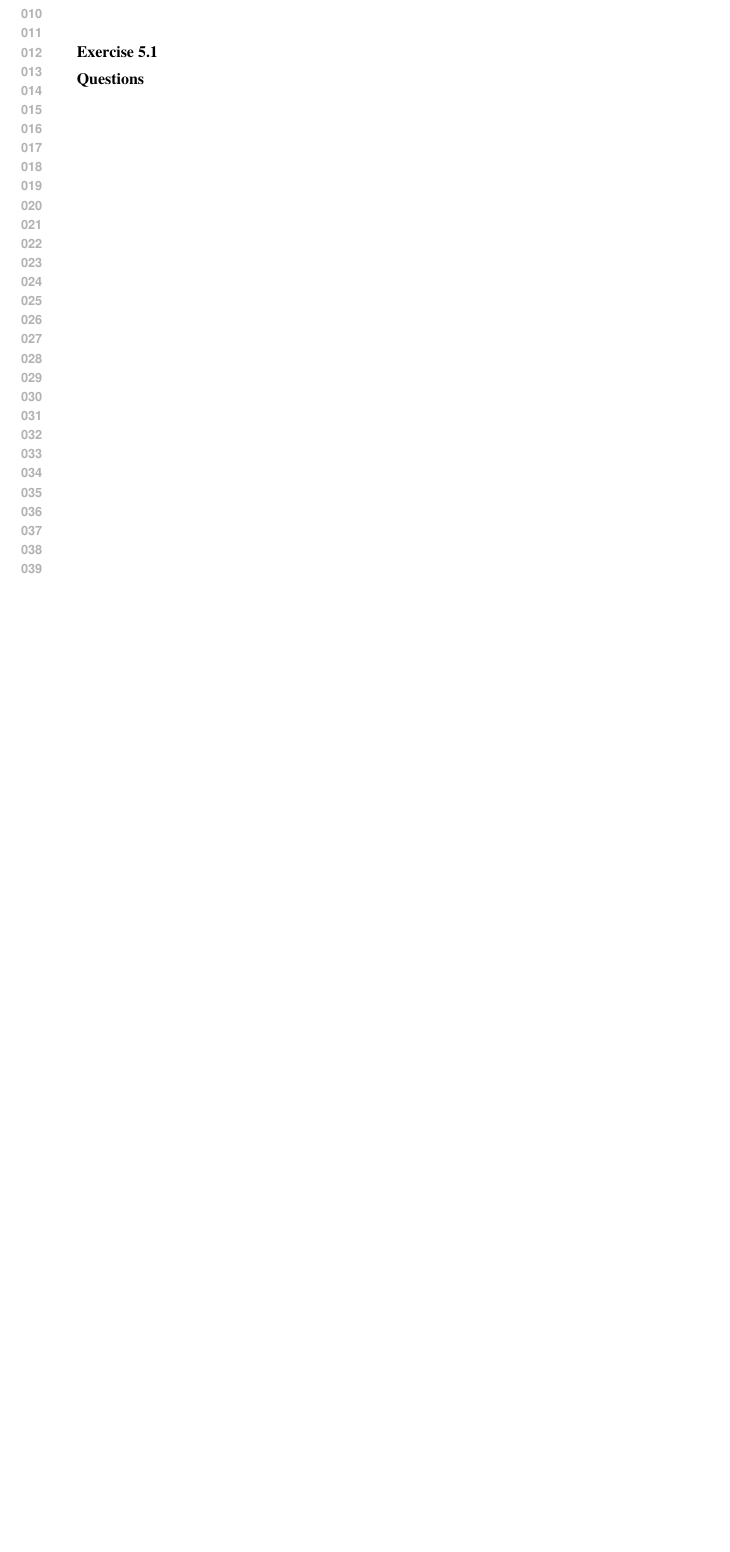
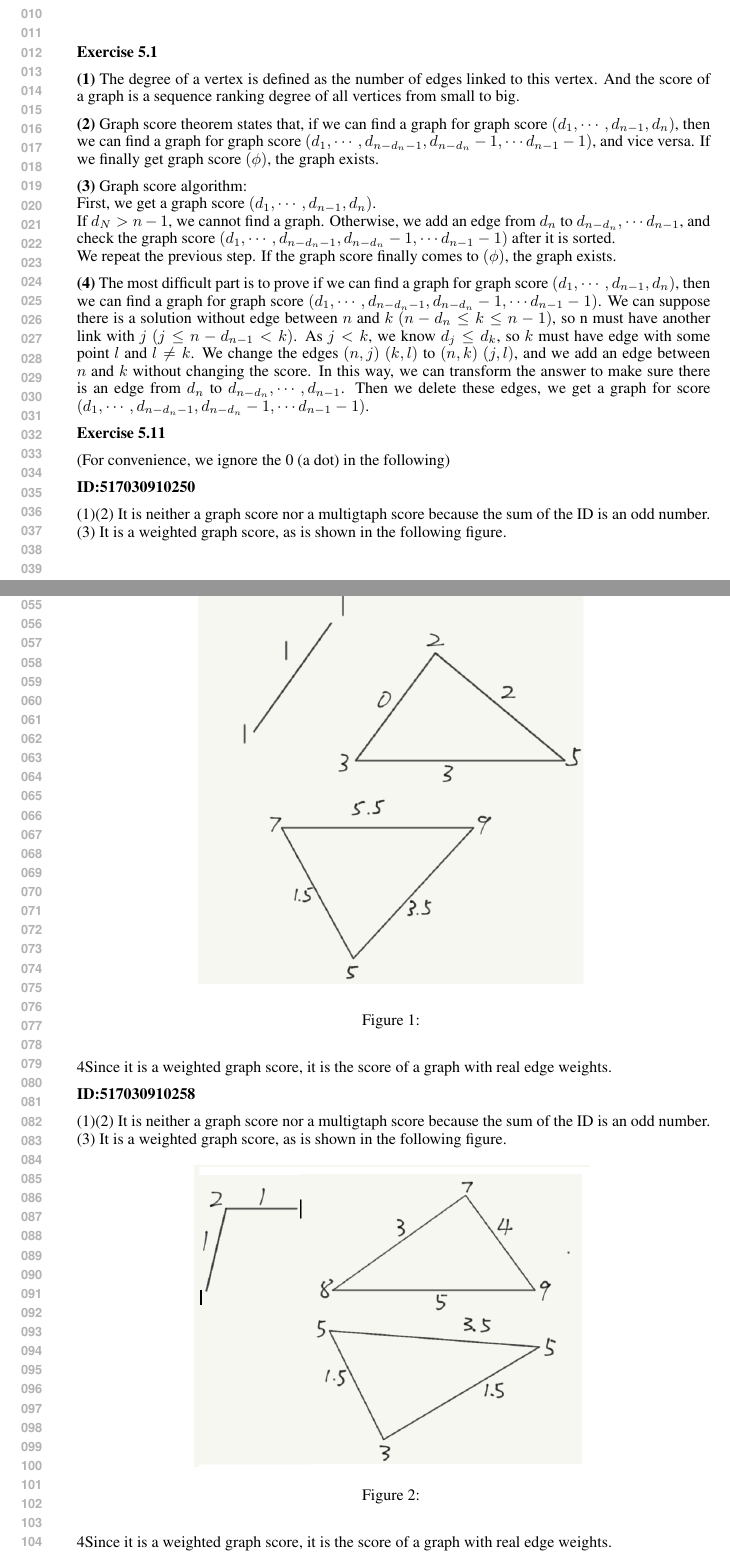
Before and after one commit to MajorDavidZhang/DeMath, a LaTeX problem sheet (HW5.tex): part of the page before the commit and two parts of pages 1 and 2 of 4 after it, the two joined at a grey line, cut so that both start at the same text, the shorter picture padded with empty space. The pictures show the PDF file HW5.pdf that the author committed with the source.

Commit message:
5.1and5.11

```diff
--- a/HW5.tex
+++ b/HW5.tex
@@ -40,6 +40,81 @@
 	\maketitle
 	\textbf{Exercise 5.1}\par
 
+\textbf{(1)} The degree of a vertex is defined as the number of edges linked to this vertex. And the score of a graph is a sequence ranking degree of all vertices from small to big.\par
+
+\textbf{(2)} Graph score theorem states that, if we can find a graph for graph score $(d_1, \cdots ,d_{n-1},d_n)$, then we can find a graph for graph score $(d_1, \cdots ,d_{n-d_n-1},d_{n-d_n}-1,\cdots d_{n-1}-1)$, and vice versa. If we finally get graph score $(\phi)$, the graph exists.\par
+
+\textbf{(3)} Graph score algorithm:\\
+First, we get a graph score $(d_1, \cdots ,d_{n-1},d_n)$.\\
+If $d_N>n-1$, we cannot find a graph. Otherwise, we add an edge from $d_n$ to $d_{n-d_n},\cdots d_{n-1}$, and check the graph score $(d_1, \cdots ,d_{n-d_n-1},d_{n-d_n}-1,\cdots d_{n-1}-1)$ after it is sorted.\\
+We repeat the previous step. If the graph score finally comes to $(\phi)$, the graph exists.\par
+
+\textbf{(4)} The most difficult part is to prove if we can find a graph for graph score $(d_1, \cdots ,d_{n-1},d_n)$, then we can find a graph for graph score $(d_1, \cdots ,d_{n-d_n-1},d_{n-d_n}-1,\cdots d_{n-1}-1)$. We can suppose there is a solution without edge between $n$ and $k$ $(n-d_n\leq k\leq n-1)$, so n must have another link with $j \ (j\leq n-d_{n-1}<k)$. As $j<k$, we know $d_j\leq d_k$, so $k$ must have edge with some point $l$ and $l\neq k$. We change the edges $(n,j)\  (k,l)$ to $(n,k)\  (j,l)$, and we add an edge between $n$ and $k$ without changing the score. In this way, we can transform the answer to make sure there is an edge from $d_n$ to $d_{n-d_n},\cdots ,d_{n-1}$. Then we delete these edges, we get a graph for score $(d_1, \cdots ,d_{n-d_n-1},d_{n-d_n}-1,\cdots d_{n-1}-1)$.\par
+
+
+
+
+	\textbf{Exercise 5.11}\par
+	(For convenience, we ignore the 0 (a dot) in the following)\par
+	\textbf{ID:517030910250}\par
+	(1)(2) It is neither a graph score nor a multigtaph score because the sum of the ID is an odd number.
+	(3) It is a weighted graph score, as is shown in the following figure.
+
+	\begin{figure}[H]
+		\centering
+		\includegraphics[scale=0.6]{10250.png}
+		\caption{}
+		\label{fig:1}
+	\end{figure}
+	（4）Since it is a weighted graph score, it is the score of a graph with real edge weights.
+
+	\textbf{ID:517030910258}\par
+	(1)(2) It is neither a graph score nor a multigtaph score because the sum of the ID is an odd number.
+	(3) It is a weighted graph score, as is shown in the following figure.
+
+	\begin{figure}[H]
+		\centering
+		\includegraphics[scale=0.6]{10258.png}
+		\caption{}
+		\label{fig:2}
+	\end{figure}
+	（4）Since it is a weighted graph score, it is the score of a graph with real edge weights.
+
+	\textbf{ID:517030910029}\par
+	(1)(2) It is neither a graph score nor a multigtaph score because the sum of the ID is an odd number.
+	(3) It is a weighted graph score, as is shown in the following figure.
+
+	\begin{figure}[H]
+		\centering
+		\includegraphics[scale=0.6]{10029.png}
+		\caption{}
+		\label{fig:3}
+	\end{figure}
+	（4）Since it is a weighted graph score, it is the score of a graph with real edge weights.
+
+	\textbf{ID:517030910227}\par
+	(1)(2) It is neither a graph score nor a multigtaph score because the sum of the ID is an odd number.
+	(3) It is a weighted graph score, as is shown in the following figure.
+
+	\begin{figure}[H]
+		\centering
+		\includegraphics[scale=0.6]{10227.png}
+		\caption{}
+		\label{fig:4}
+	\end{figure}
+	（4）Since it is a weighted graph score, it is the score of a graph with real edge weights.
+
+	\textbf{ID:517030910263}\par
+	(1)(2) It is neither a graph score nor a multigtaph score because the sum of the ID is an odd number.
+	(3) It is a weighted graph score, as is shown in the following figure.
+
+	\begin{figure}[H]
+		\centering
+		\includegraphics[scale=0.6]{10263.png}
+		\caption{}
+		\label{fig:5}
+	\end{figure}
+	（4）Since it is a weighted graph score, it is the score of a graph with real edge weights.
 
 	\textbf{Questions}\par
 
```
Also changed, not shown: 10029.png (added), 10227.png (added), 10250.png (added), 10258.png (added), 10263.png (added), HW5.pdf.
